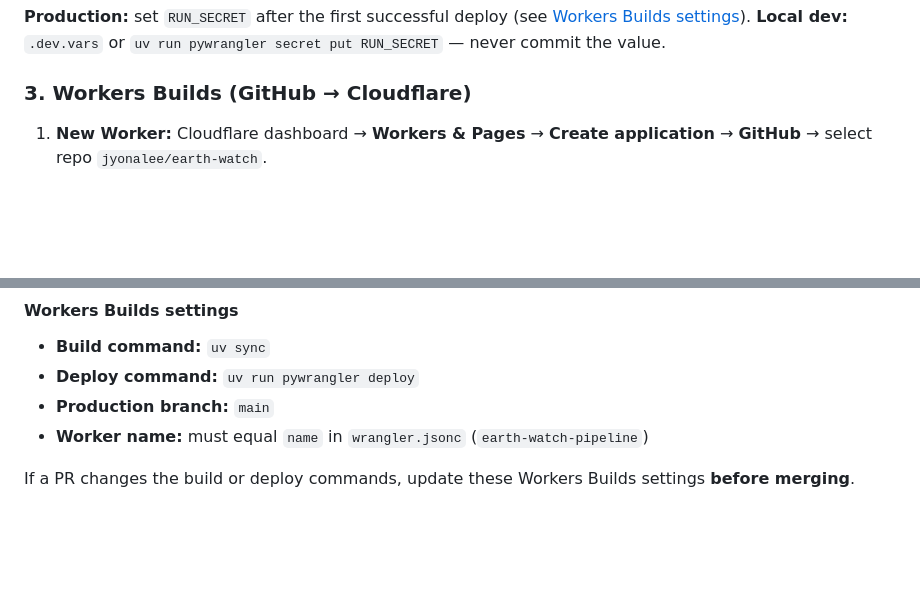
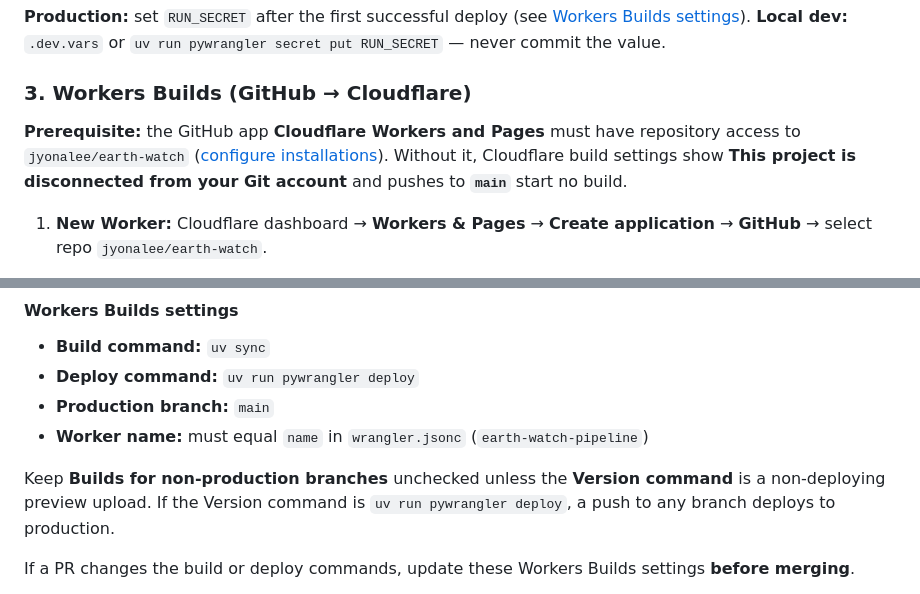
Before and after one commit to jyonalee/earth-watch, a Markdown page: docs/deployment.md, 2 parts joined by grey strips. GitHub-like rendering; blank space fills up the shorter version.

Commit message:
docs: add Workers Builds GitHub app and branch-build notes (#5)
Co-authored-by: Cursor Agent <cursoragent@cursor.com>
Co-authored-by: Joseph Lee <jyonalee@users.noreply.github.com>

```diff
--- a/docs/deployment.md
+++ b/docs/deployment.md
@@ -33,6 +33,8 @@ Bucket **`earth-watch`** already exists (ENAM). No API token is required for the
 
 ### 3. Workers Builds (GitHub → Cloudflare)
 
+**Prerequisite:** the GitHub app **Cloudflare Workers and Pages** must have repository access to `jyonalee/earth-watch` ([configure installations](https://github.com/settings/installations)). Without it, Cloudflare build settings show **This project is disconnected from your Git account** and pushes to **`main`** start no build.
+
 1. **New Worker:** Cloudflare dashboard → **Workers & Pages** → **Create application** → **GitHub** → select repo `jyonalee/earth-watch`.
 2. **Existing Worker:** open the Worker → **Settings** → **Builds** → **Connect** ([Workers Builds](https://developers.cloudflare.com/workers/ci-cd/builds/)).
    After connecting or reconnecting, push a commit to **`main`** to start a build (connecting alone does not build).
@@ -48,6 +50,8 @@ Bucket **`earth-watch`** already exists (ENAM). No API token is required for the
 - **Deploy command:** `uv run pywrangler deploy`
 - **Production branch:** `main`
 - **Worker name:** must equal `name` in `wrangler.jsonc` (`earth-watch-pipeline`)
+
+Keep **Builds for non-production branches** unchecked unless the **Version command** is a non-deploying preview upload. If the Version command is `uv run pywrangler deploy`, a push to any branch deploys to production.
 
 If a PR changes the build or deploy commands, update these Workers Builds settings **before merging**.
 
```
